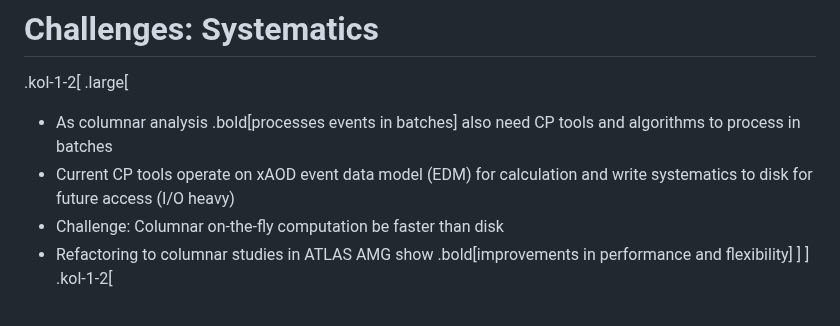
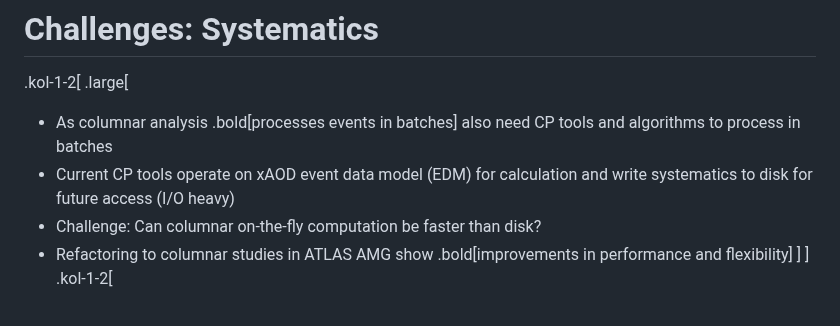
Before and after one commit to matthewfeickert-talks/talk-chep-2024, a Markdown page: talk.md, the part around the change. Drawn GitHub-style.

Commit message:
Make a question

```diff
--- a/talk.md
+++ b/talk.md
@@ -273,7 +273,7 @@ End user analysis ideally uses .bold[smaller and calibrated PHYSLITE]
 .large[
 * As columnar analysis .bold[processes events in batches] also need CP tools and algorithms to process in batches
 * Current CP tools operate on xAOD event data model (EDM) for calculation and write systematics to disk for future access (I/O heavy)
-* Challenge: Columnar on-the-fly computation be faster than disk
+* Challenge: Can columnar on-the-fly computation be faster than disk?
 * Refactoring to columnar studies in ATLAS AMG show .bold[improvements in performance and flexibility]
 ]
 ]
```
